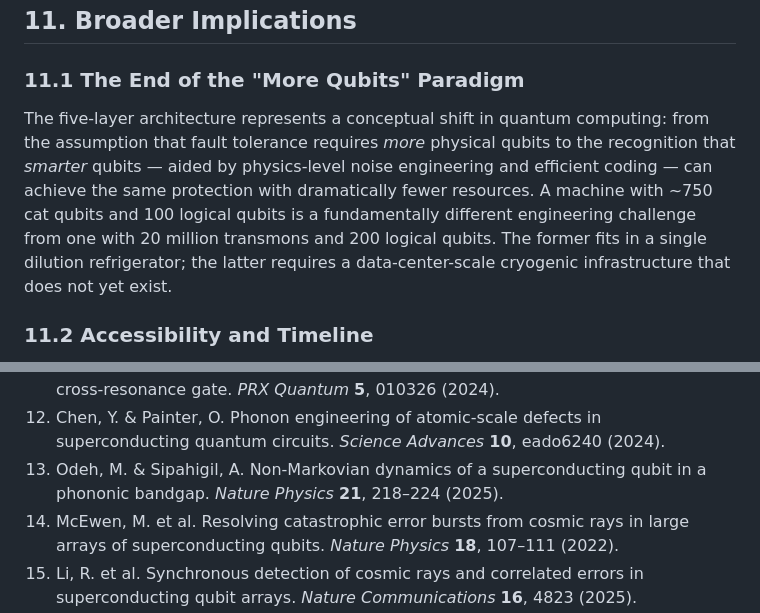
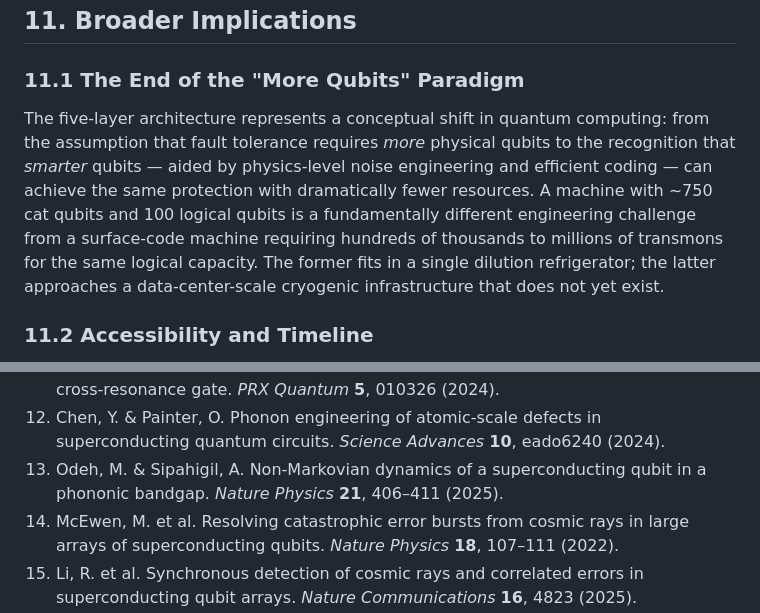
Before and after one commit to david-hoze/scientific-writing, a Markdown page: five-layer-paradigm.md, 2 parts joined by grey strips. GitHub-like rendering.

```diff
--- a/five-layer-paradigm.md
+++ b/five-layer-paradigm.md
@@ -245,7 +245,7 @@ This timeline is ambitious but consistent with Alice & Bob's published roadmap (
 
 ### 11.1 The End of the "More Qubits" Paradigm
 
-The five-layer architecture represents a conceptual shift in quantum computing: from the assumption that fault tolerance requires _more_ physical qubits to the recognition that _smarter_ qubits — aided by physics-level noise engineering and efficient coding — can achieve the same protection with dramatically fewer resources. A machine with ~750 cat qubits and 100 logical qubits is a fundamentally different engineering challenge from one with 20 million transmons and 200 logical qubits. The former fits in a single dilution refrigerator; the latter requires a data-center-scale cryogenic infrastructure that does not yet exist.
+The five-layer architecture represents a conceptual shift in quantum computing: from the assumption that fault tolerance requires _more_ physical qubits to the recognition that _smarter_ qubits — aided by physics-level noise engineering and efficient coding — can achieve the same protection with dramatically fewer resources. A machine with ~750 cat qubits and 100 logical qubits is a fundamentally different engineering challenge from a surface-code machine requiring hundreds of thousands to millions of transmons for the same logical capacity. The former fits in a single dilution refrigerator; the latter approaches a data-center-scale cryogenic infrastructure that does not yet exist.
 
 ### 11.2 Accessibility and Timeline
 
@@ -281,7 +281,7 @@ The remaining challenges are real: phase-flip coherence must improve, frequency
 10. Pando Tree. Intel Labs. IEEE VLSI Symposium (2024).
 11. Bardin, J. C. et al. Using cryogenic CMOS control electronics to enable a two-qubit cross-resonance gate. _PRX Quantum_ **5**, 010326 (2024).
 12. Chen, Y. & Painter, O. Phonon engineering of atomic-scale defects in superconducting quantum circuits. _Science Advances_ **10**, eado6240 (2024).
-13. Odeh, M. & Sipahigil, A. Non-Markovian dynamics of a superconducting qubit in a phononic bandgap. _Nature Physics_ **21**, 218–224 (2025).
+13. Odeh, M. & Sipahigil, A. Non-Markovian dynamics of a superconducting qubit in a phononic bandgap. _Nature Physics_ **21**, 406–411 (2025).
 14. McEwen, M. et al. Resolving catastrophic error bursts from cosmic rays in large arrays of superconducting qubits. _Nature Physics_ **18**, 107–111 (2022).
 15. Li, R. et al. Synchronous detection of cosmic rays and correlated errors in superconducting qubit arrays. _Nature Communications_ **16**, 4823 (2025).
 16. Xu, Q. et al. Constant-overhead fault-tolerant quantum computation with reconfigurable atom arrays. arXiv:2308.08648 (2023).
```
Also changed, not shown: other parts of five-layer-paradigm.md (+9 -9 lines), review-1.md (added, +41 -0 lines).
